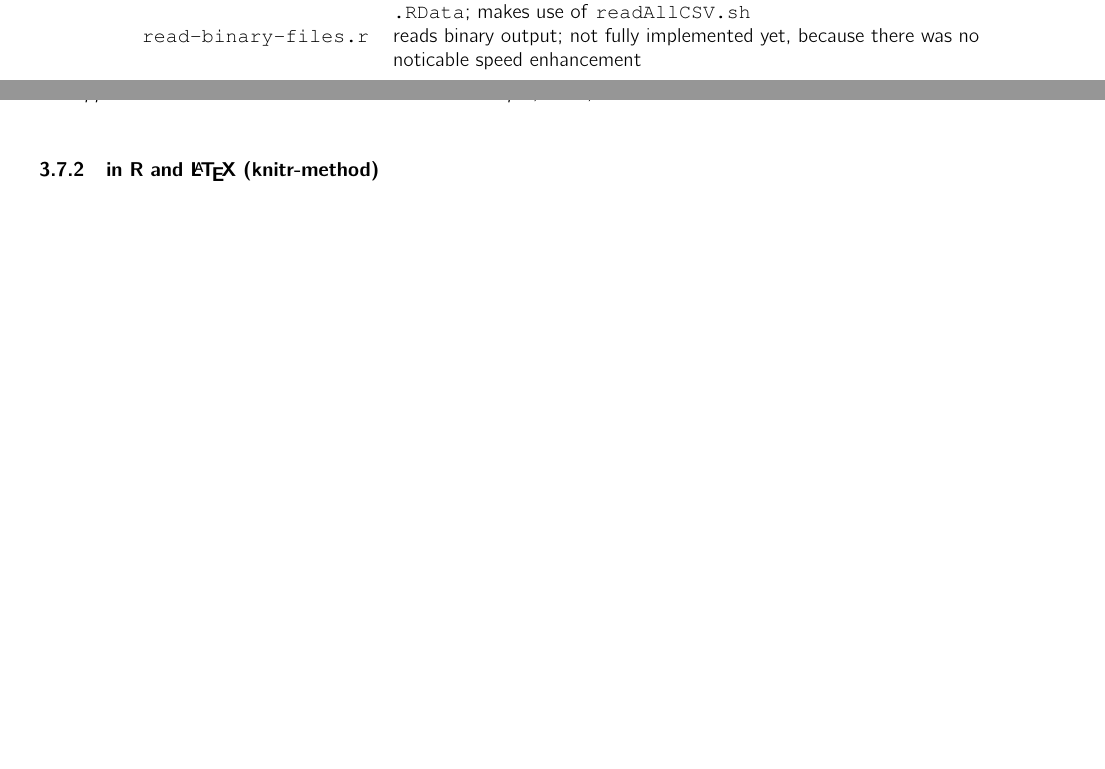
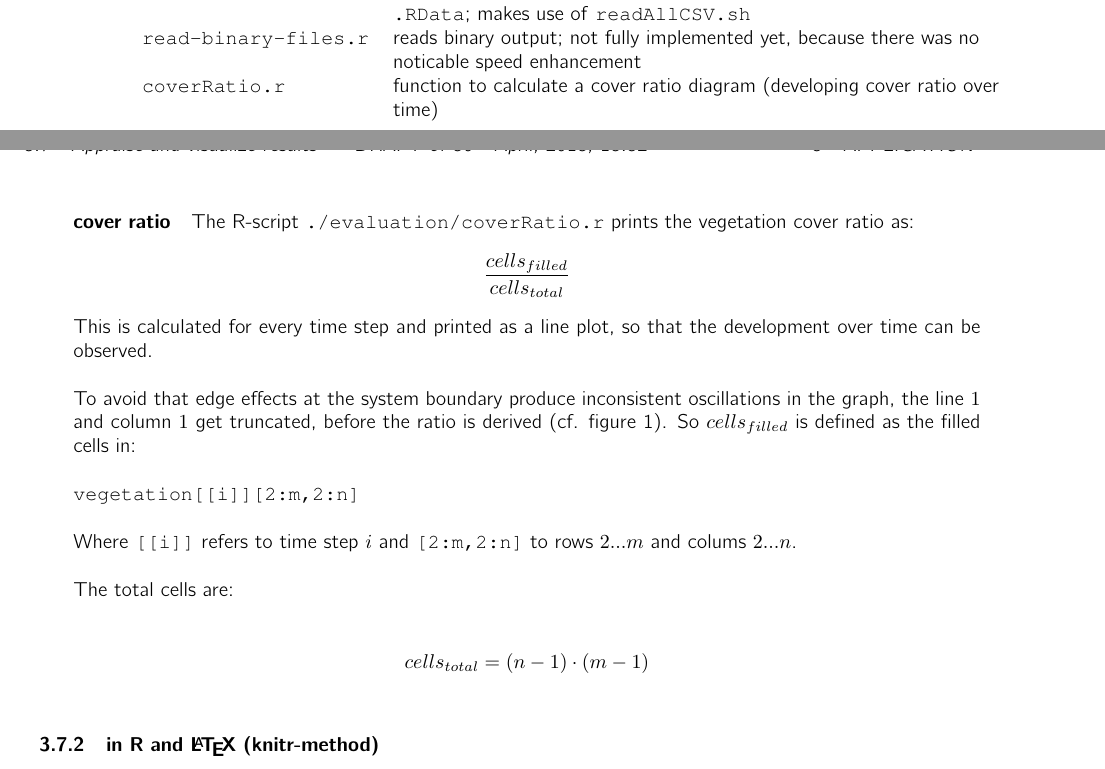
Before and after one commit to n-dim/ecohydraulical-feedback, a LaTeX document (documentation/GavsDocumentation.tex, which reads documentation/Application.tex): two parts of pages 10 and 11 of 28, joined at a grey line, cut so that both start at the same text, the shorter picture padded with empty space. The pictures show the PDF file documentation/GavsDocumentation.pdf that the author committed with the source.

Commit message:
removed border effects at the cover ratio diagram (column 1 an row 1 don't count into metric)

```diff
--- a/documentation/Application.tex
+++ b/documentation/Application.tex
@@ -152,10 +152,41 @@ We recommend to evaluate the data in R. There are several scripts in the folder
 \texttt{readAllCSV.sh} & Shell script that executes \texttt{readAllCSV.r} \\
 \texttt{BatchRun.sh} & Shell script that runs compilation, executes the simulation and converts to \texttt{.RData}; makes use of \texttt{readAllCSV.sh} \\
 \texttt{read-binary-files.r} & reads binary output; not fully implemented yet, because there was no noticable speed enhancement \\
+\texttt{coverRatio.r} & function to calculate a cover ratio diagram (developing cover ratio over time) \\
 
 
 \end{tabulary}
 
+\paragraph{cover ratio}
+
+The R-script \texttt{./evaluation/coverRatio.r} prints the vegetation cover ratio as:
+\[
+\frac{cells_{filled}}{cells_{total}}
+\]
+This is calculated for every time step and printed as a line plot, so that the development over time can be observed.
+
+To avoid that edge effects at the system boundary  produce inconsistent oscillations in the graph, the line $1$ and column $1$ get truncated, before the ratio is derived (cf. figure \ref{fig:edge_effects}). So $cells_{filled}$ is defined as the filled cells in:
+
+\texttt{vegetation[[i]][2:m,2:n]}
+
+Where \texttt{[[i]]} refers to time step $i$ and \texttt{[2:m,2:n]} to rows $2...m$ and colums $2...n$.
+
+The total cells are:
+
+\[
+cells_{total}=(n-1)\cdot(m-1)
+\]
+
+\begin{figure}
+\begin{center}
+
+\subfigure[Oscillating cells in row $1$ and column $1$]{\includegraphics[bb=0bp 60bp 720bp 660bp,clip,scale=.5]{figures/edge_effects1.pdf}}
+\subfigure[Truncated first row and colmn]{\includegraphics[bb=0bp 60bp 720bp 660bp,clip,scale=.5]{figures/edge_effects2.pdf}}
+
+
+\end{center}
+\caption{\label{fig:edge_effects} Edge effects on the vegetation grid}
+\end{figure}
 
 \subsubsection{in R and \protect\LaTeX{} (knitr-method) \label{knitr}}
 
```
Also changed, not shown: documentation/GavsDocumentation.tex (+1 -0 lines), documentation/GavsDocumentation.pdf, documentation/figures/edge_effects1.pdf (added), documentation/figures/edge_effects2.pdf (added), 1 other file.
